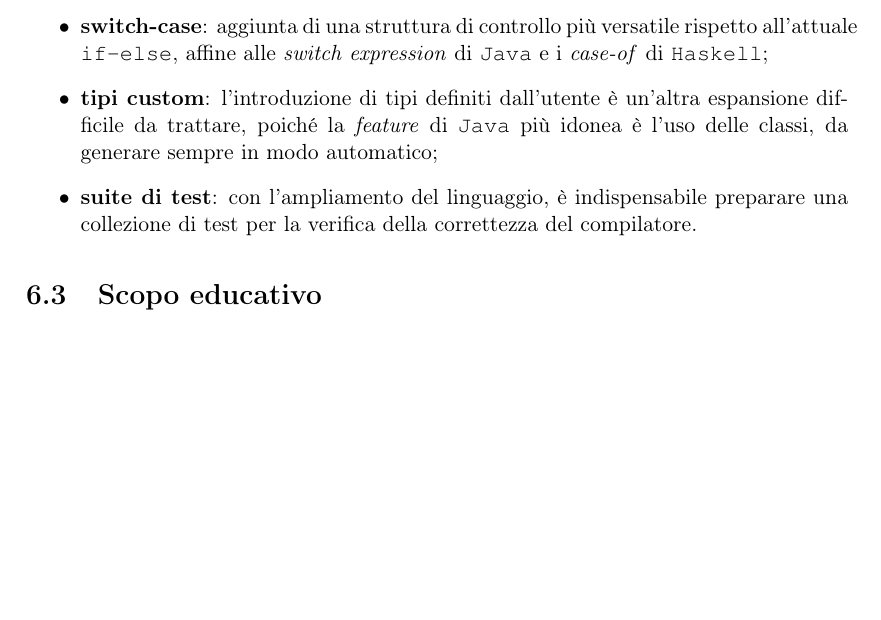
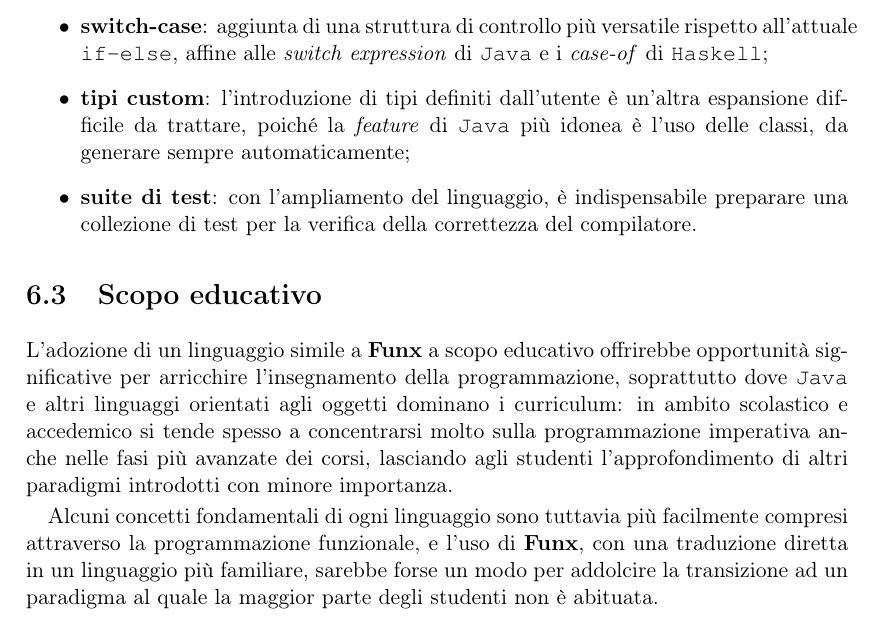
Before and after one commit to massimopavoni/Funx-thesis, a LaTeX thesis (Thesis/Thesis.tex, which reads Thesis/6-conclusions/6-2-language-extensions.tex, Thesis/6-conclusions/6-3-educational-purpose.tex): part of page 54 of 57, cut so that both start at the same text, the shorter picture padded with empty space. Compiled offline with pdfLaTeX; a LaTeX package or settings file that is missing is left out.

Commit message:
Conclusions

```diff
--- a/Thesis/6-conclusions/6-2-language-extensions.tex
+++ b/Thesis/6-conclusions/6-2-language-extensions.tex
@@ -13,7 +13,7 @@ quelle che seguono sono alcune estensioni utili ad incrementarne notevolemente l
     \item \textbf{switch-case}: aggiunta di una struttura di controllo più versatile rispetto all'attuale \texttt{if-else},
           affine alle \textit{switch expression} di \texttt{Java} e i \textit{case-of} di \texttt{Haskell};
     \item \textbf{tipi custom}: l'introduzione di tipi definiti dall'utente è un'altra espansione difficile da trattare,
-          poiché la \textit{feature} di \texttt{Java} più idonea è l'uso delle classi, da generare sempre in modo automatico;
+          poiché la \textit{feature} di \texttt{Java} più idonea è l'uso delle classi, da generare sempre automaticamente;
     \item \textbf{suite di test}: con l'ampliamento del linguaggio, è indispensabile preparare una collezione di test
           per la verifica della correttezza del compilatore.
 \end{itemize}
--- a/Thesis/6-conclusions/6-3-educational-purpose.tex
+++ b/Thesis/6-conclusions/6-3-educational-purpose.tex
@@ -1,2 +1,12 @@
 \section{Scopo educativo}
 \label{sec:6-3-educational-purpose}
+
+L'adozione di un linguaggio simile a \textbf{Funx} a scopo educativo offrirebbe opportunità significative
+per arricchire l'insegnamento della programmazione, soprattutto dove \texttt{Java} e altri linguaggi
+orientati agli oggetti dominano i curriculum: in ambito scolastico e accedemico si tende spesso a concentrarsi
+molto sulla programmazione imperativa anche nelle fasi più avanzate dei corsi,
+lasciando agli studenti l'approfondimento di altri paradigmi introdotti con minore importanza.
+
+Alcuni concetti fondamentali di ogni linguaggio sono tuttavia più facilmente compresi attraverso la programmazione funzionale,
+e l'uso di \textbf{Funx}, con una traduzione diretta in un linguaggio più familiare, sarebbe forse un modo per addolcire
+la transizione ad un paradigma al quale la maggior parte degli studenti non è abituata.
```
Also changed, not shown: Tesi.pdf.
